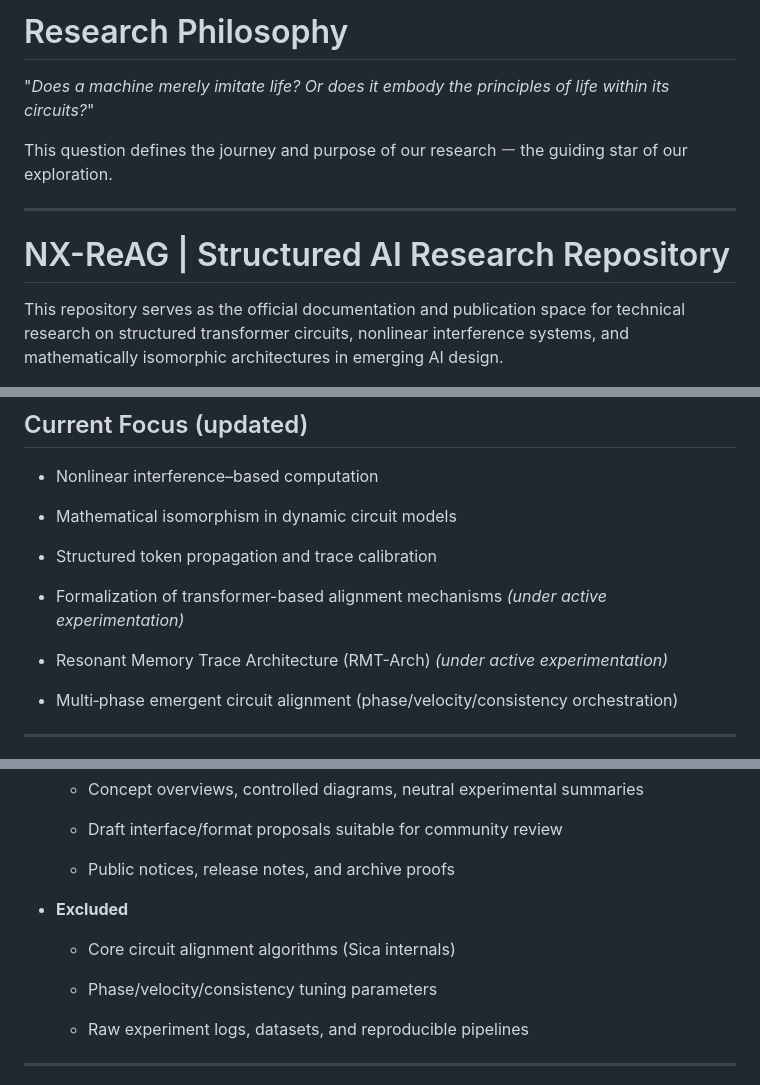
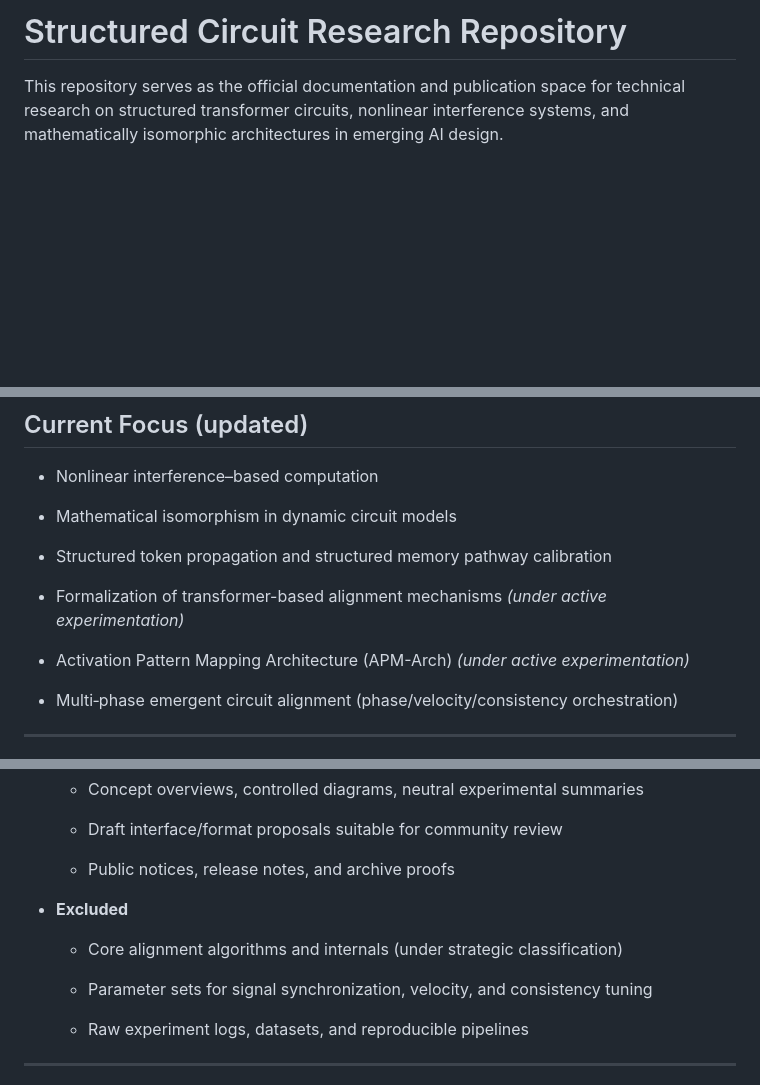
Before and after one commit to minijung-png/Emergent-Circuit-Theory, a Markdown page: README.md, 3 parts joined by grey strips. Rendered like a GitHub page; blank space fills up the shorter version.

```diff
--- a/README.md
+++ b/README.md
@@ -1,13 +1,4 @@
-# Research Philosophy
-"*Does a machine merely imitate life?
-Or does it embody the principles of life within its circuits?*"
-
-This question defines the journey and purpose of our research ㅡ
-the guiding star of our exploration.
-
----
-
-# NX-ReAG | Structured AI Research Repository
+# Structured Circuit Research Repository
 
 This repository serves as the official documentation and publication space
 for technical research on structured transformer circuits, nonlinear interference systems,
@@ -33,11 +24,11 @@ and mathematically isomorphic architectures in emerging AI design.
 
 - Mathematical isomorphism in dynamic circuit models
 
-- Structured token propagation and trace calibration
+- Structured token propagation and structured memory pathway calibration
 
 - Formalization of transformer-based alignment mechanisms *(under active experimentation)*
 
-- Resonant Memory Trace Architecture (RMT-Arch) *(under active experimentation)*
+- Activation Pattern Mapping Architecture (APM-Arch) *(under active experimentation)*
 
 - Multi‑phase emergent circuit alignment (phase/velocity/consistency orchestration)
 
@@ -101,9 +92,9 @@ Note: Public scope here follows patent timelines. Detailed implementations are w
   - Public notices, release notes, and archive proofs
 
 - **Excluded**
-  - Core circuit alignment algorithms (Sica internals)
+  - Core alignment algorithms and internals (under strategic classification)
 
-  - Phase/velocity/consistency tuning parameters
+  - Parameter sets for signal synchronization, velocity, and consistency tuning
 
   - Raw experiment logs, datasets, and reproducible pipelines
 
```
Also changed, not shown: other parts of README.md (+1 -1 lines).
